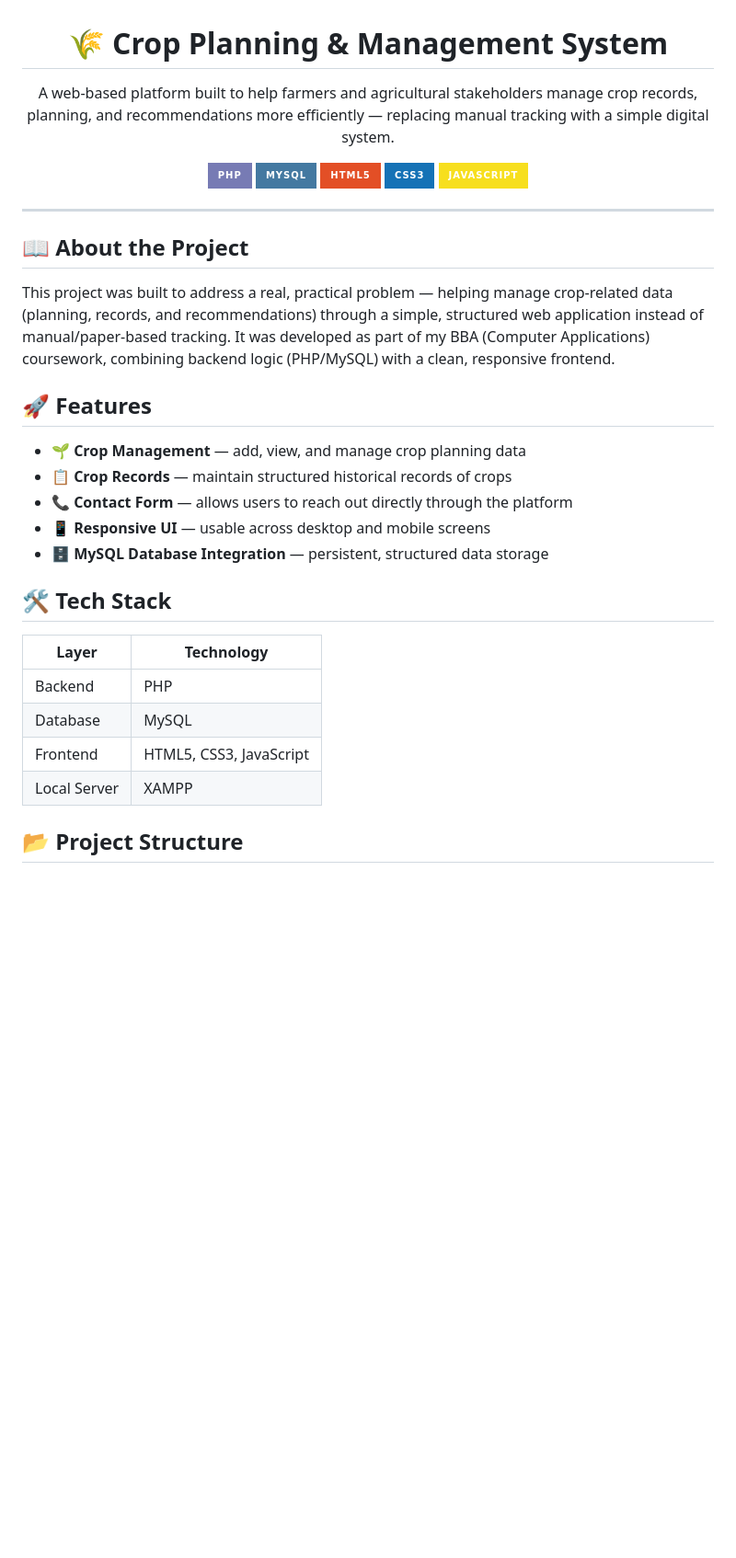
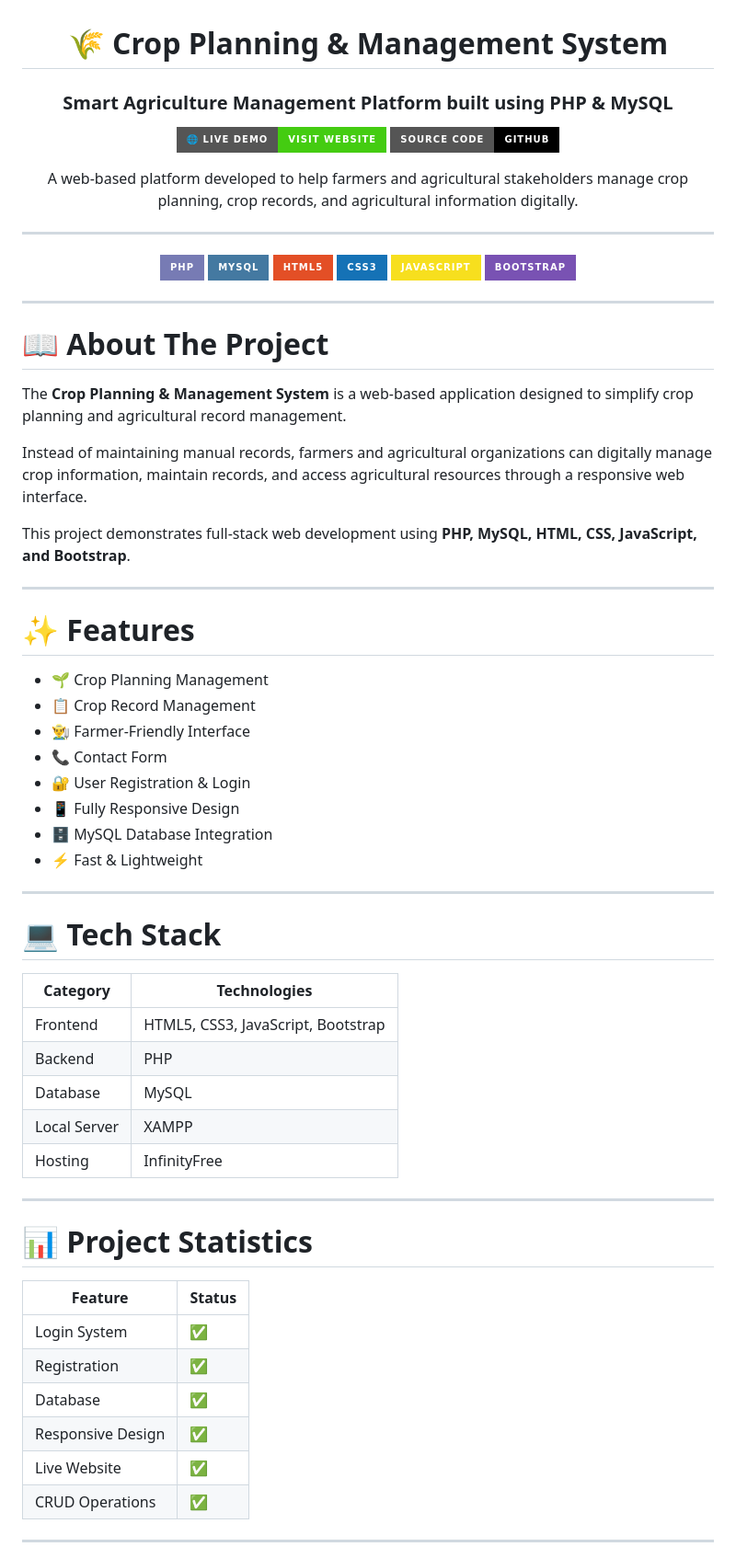
Before and after one commit to kulkarnicodes-dev/crop-planning-management-system, a Markdown page: README.md, the part around one of its changes. Shown at 92% size. Rendered like a GitHub page; badges without logos; blank space fills up the shorter version.

```diff
--- a/README.md
+++ b/README.md
@@ -2,37 +2,80 @@
 
 # 🌾 Crop Planning & Management System
 
-A web-based platform built to help farmers and agricultural stakeholders manage crop records, planning, and recommendations more efficiently — replacing manual tracking with a simple digital system.
+### Smart Agriculture Management Platform built using PHP & MySQL
+
+<p align="center">
+
+<a href="https://cropmanagement.fwh.is/Project/" target="_blank">
+<img src="https://img.shields.io/badge/🌐_Live_Demo-Visit_Website-success?style=for-the-badge"/>
+</a>
+
+<a href="https://github.com/kulkarnicodes-dev/crop-planning-management-system" target="_blank">
+<img src="https://img.shields.io/badge/Source_Code-GitHub-black?style=for-the-badge&logo=github"/>
+</a>
+
+</p>
+
+A web-based platform developed to help farmers and agricultural stakeholders manage crop planning, crop records, and agricultural information digitally.
+
+---
 
 ![PHP](https://img.shields.io/badge/PHP-777BB4?style=for-the-badge&logo=php&logoColor=white)
 ![MySQL](https://img.shields.io/badge/MySQL-4479A1?style=for-the-badge&logo=mysql&logoColor=white)
 ![HTML5](https://img.shields.io/badge/HTML5-E34F26?style=for-the-badge&logo=html5&logoColor=white)
 ![CSS3](https://img.shields.io/badge/CSS3-1572B6?style=for-the-badge&logo=css3&logoColor=white)
 ![JavaScript](https://img.shields.io/badge/JavaScript-F7DF1E?style=for-the-badge&logo=javascript&logoColor=black)
+![Bootstrap](https://img.shields.io/badge/Bootstrap-7952B3?style=for-the-badge&logo=bootstrap&logoColor=white)
 
 </div>
 
 ---
 
-## 📖 About the Project
+# 📖 About The Project
 
-This project was built to address a real, practical problem — helping manage crop-related data (planning, records, and recommendations) through a simple, structured web application instead of manual/paper-based tracking. It was developed as part of my BBA (Computer Applications) coursework, combining backend logic (PHP/MySQL) with a clean, responsive frontend.
+The **Crop Planning & Management System** is a web-based application designed to simplify crop planning and agricultural record management.
 
-## 🚀 Features
+Instead of maintaining manual records, farmers and agricultural organizations can digitally manage crop information, maintain records, and access agricultural resources through a responsive web interface.
 
-- 🌱 **Crop Management** — add, view, and manage crop planning data
-- 📋 **Crop Records** — maintain structured historical records of crops
-- 📞 **Contact Form** — allows users to reach out directly through the platform
-- 📱 **Responsive UI** — usable across desktop and mobile screens
-- 🗄️ **MySQL Database Integration** — persistent, structured data storage
+This project demonstrates full-stack web development using **PHP, MySQL, HTML, CSS, JavaScript, and Bootstrap**.
 
-## 🛠️ Tech Stack
+---
 
-| Layer | Technology |
-|---|---|
+# ✨ Features
+
+- 🌱 Crop Planning Management
+- 📋 Crop Record Management
+- 👨‍🌾 Farmer-Friendly Interface
+- 📞 Contact Form
+- 🔐 User Registration & Login
+- 📱 Fully Responsive Design
+- 🗄️ MySQL Database Integration
+- ⚡ Fast & Lightweight
+
+---
+
+# 💻 Tech Stack
+
+| Category | Technologies |
+|----------|--------------|
+| Frontend | HTML5, CSS3, JavaScript, Bootstrap |
 | Backend | PHP |
 | Database | MySQL |
-| Frontend | HTML5, CSS3, JavaScript |
 | Local Server | XAMPP |
+| Hosting | InfinityFree |
 
-## 📂 Project Structure
+---
+
+# 📊 Project Statistics
+
+| Feature | Status |
+|---------|--------|
+| Login System | ✅ |
+| Registration | ✅ |
+| Database | ✅ |
+| Responsive Design | ✅ |
+| Live Website | ✅ |
+| CRUD Operations | ✅ |
+
+---
+
```
Also changed, not shown: other parts of README.md (+139 -35 lines).
